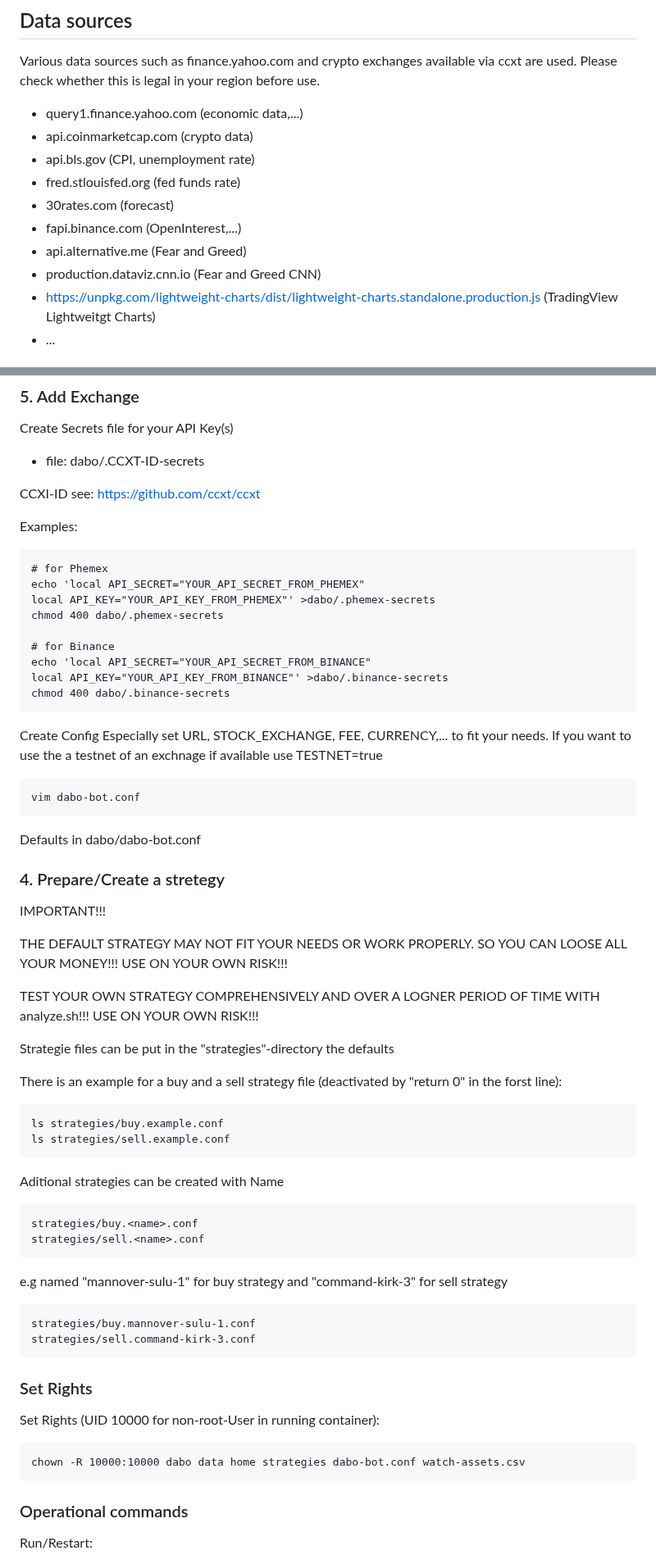
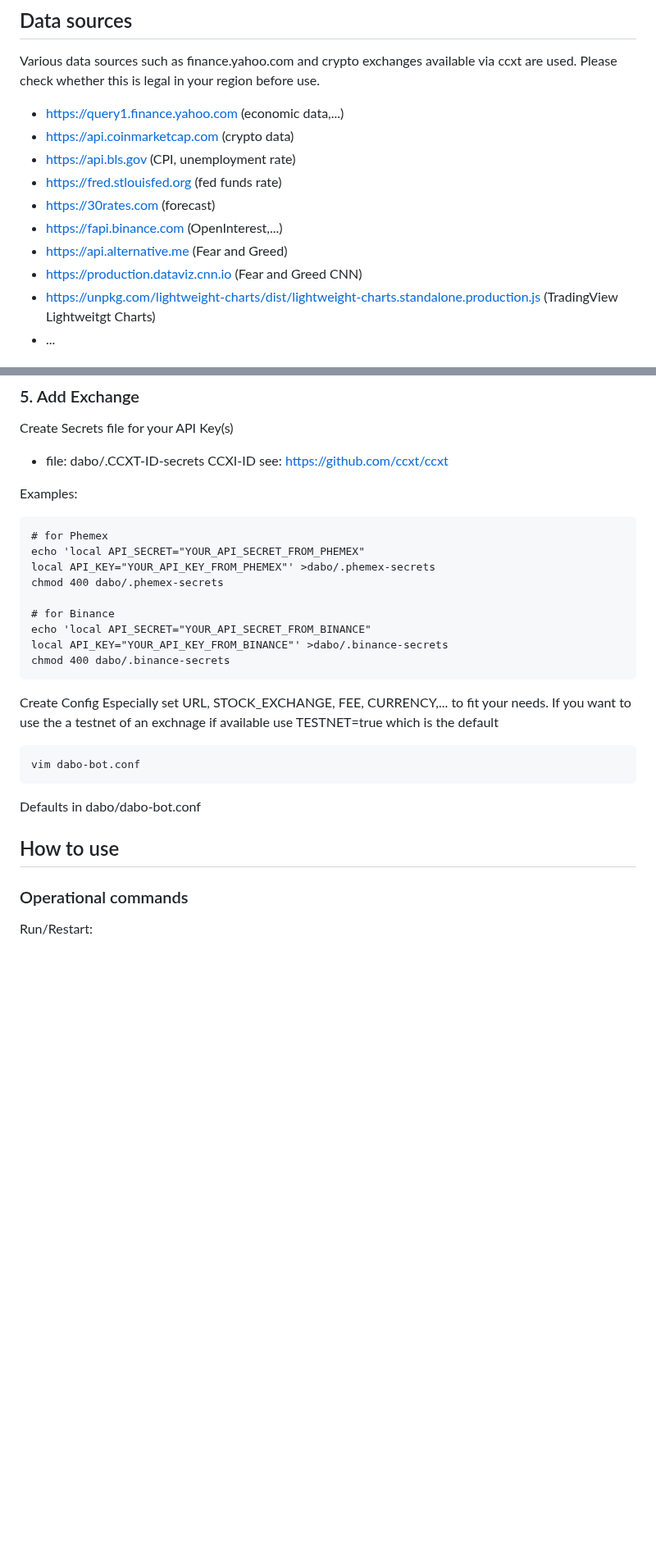
Before and after one commit to egabosh/dabo, a Markdown page: README.md, 2 parts joined by grey strips. Shown at 82% size. GitHub-like rendering; blank space fills up the shorter version.

````diff
--- a/README.md
+++ b/README.md
@@ -25,14 +25,14 @@ You should have received a copy of the GNU General Public License along with dab
 
 ## Data sources
 Various data sources such as finance.yahoo.com and crypto exchanges available via ccxt are used. Please check whether this is legal in your region before use.
-- query1.finance.yahoo.com (economic data,...)
-- api.coinmarketcap.com (crypto data)
-- api.bls.gov (CPI, unemployment rate)
-- fred.stlouisfed.org (fed funds rate)
-- 30rates.com (forecast)
-- fapi.binance.com (OpenInterest,...)
-- api.alternative.me (Fear and Greed)
-- production.dataviz.cnn.io (Fear and Greed CNN)
+- https://query1.finance.yahoo.com (economic data,...)
+- https://api.coinmarketcap.com (crypto data)
+- https://api.bls.gov (CPI, unemployment rate)
+- https://fred.stlouisfed.org (fed funds rate)
+- https://30rates.com (forecast)
+- https://fapi.binance.com (OpenInterest,...)
+- https://api.alternative.me (Fear and Greed)
+- https://production.dataviz.cnn.io (Fear and Greed CNN)
 - https://unpkg.com/lightweight-charts/dist/lightweight-charts.standalone.production.js (TradingView Lightweitgt Charts)
 - ...
 
@@ -255,9 +273,7 @@ and add Key on your matrix-Server to the authorized_keys of the matrix-User
 Create Secrets file for your API Key(s)
 
 - file: dabo/.CCXT-ID-secrets
-
 CCXI-ID see: https://github.com/ccxt/ccxt
-
 
 Examples:
 ```
@@ -274,44 +290,13 @@ chmod 400 dabo/.binance-secrets
 
 Create Config
 Especially set URL, STOCK_EXCHANGE, FEE, CURRENCY,... to fit your needs.
-If you want to use the a testnet of an exchnage if available use TESTNET=true
+If you want to use the a testnet of an exchnage if available use TESTNET=true which is the default
 ```
 vim dabo-bot.conf
 ```
 Defaults in dabo/dabo-bot.conf
 
-
-### 4. Prepare/Create a stretegy
-
-IMPORTANT!!!
-
-THE DEFAULT STRATEGY MAY NOT FIT YOUR NEEDS OR WORK PROPERLY. SO YOU CAN LOOSE ALL YOUR MONEY!!! USE ON YOUR OWN RISK!!!
-
-TEST YOUR OWN STRATEGY COMPREHENSIVELY AND OVER A LOGNER PERIOD OF TIME WITH analyze.sh!!! USE ON YOUR OWN RISK!!!
-
-Strategie files can be put in the "strategies"-directory the defaults
-
-There is an example for a buy and a sell strategy file (deactivated by "return 0" in the forst line):
-```
-ls strategies/buy.example.conf
-ls strategies/sell.example.conf
-```
-Aditional strategies can be created with Name
-```
-strategies/buy.<name>.conf
-strategies/sell.<name>.conf
-```
-e.g named "mannover-sulu-1" for buy strategy and "command-kirk-3" for sell strategy
-```
-strategies/buy.mannover-sulu-1.conf
-strategies/sell.command-kirk-3.conf
-```
-
-### Set Rights
-Set Rights (UID 10000 for non-root-User in running container):
-```
-chown -R 10000:10000 dabo data home strategies dabo-bot.conf watch-assets.csv
-```
+## How to use
 
 ### Operational commands
 Run/Restart:
````
Also changed, not shown: other parts of README.md (+75 -20 lines).
